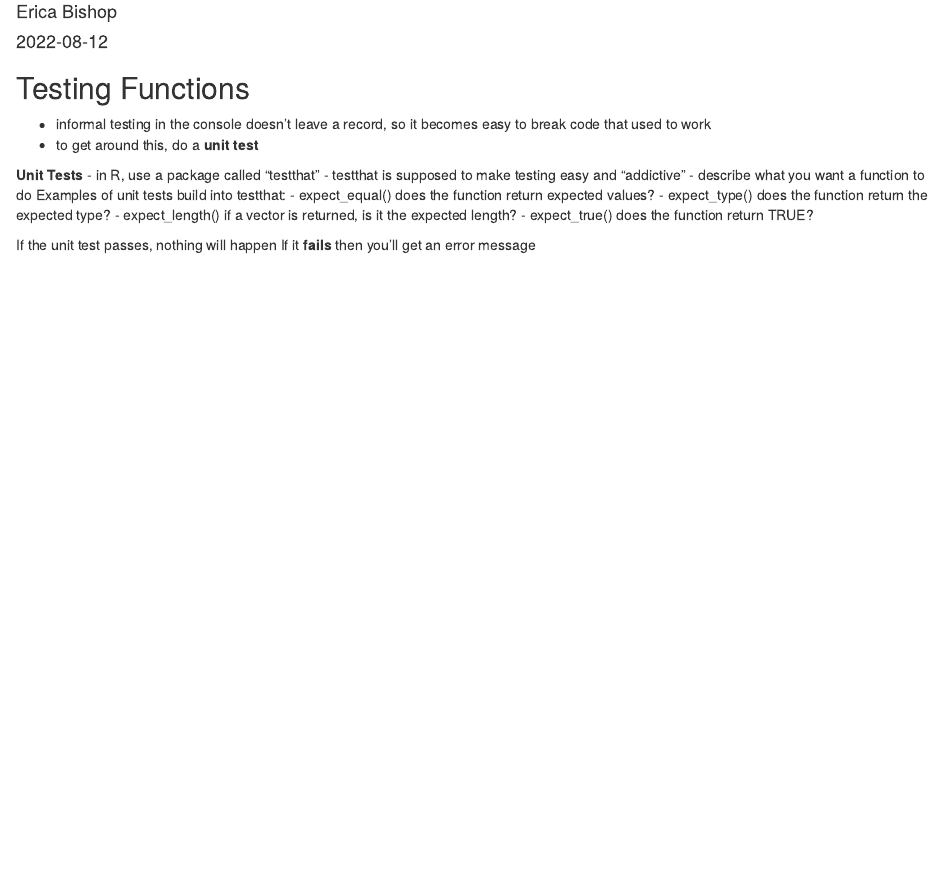
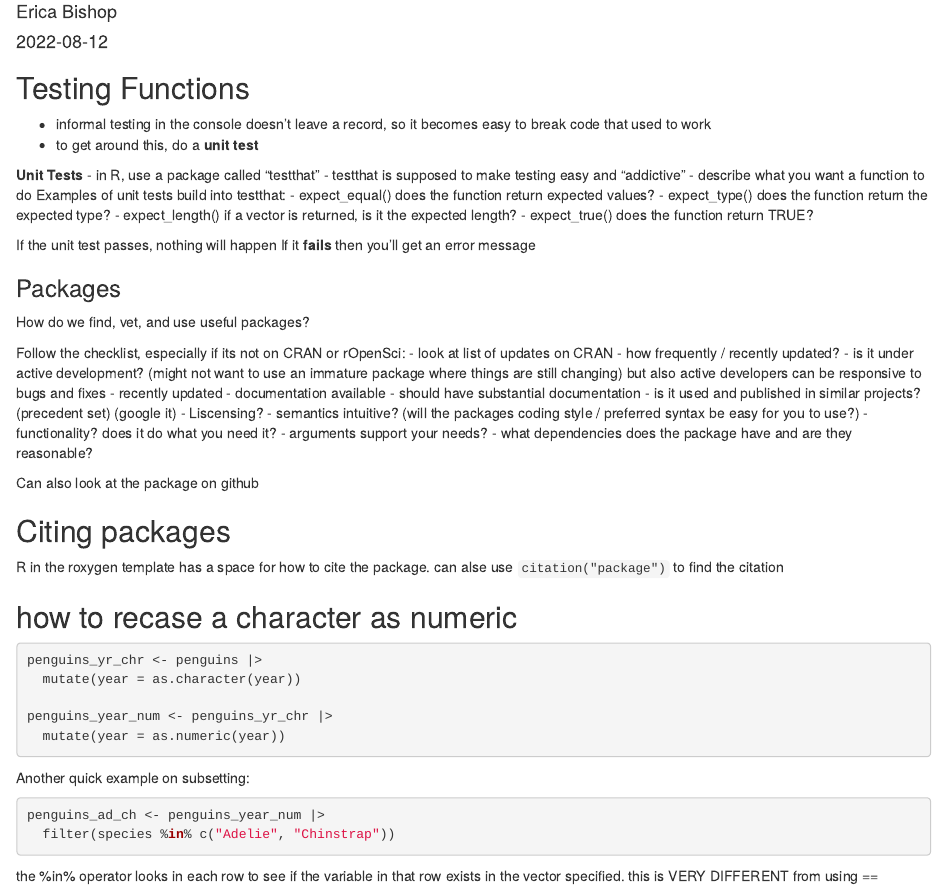
Before and after one commit to erica-bishop/eds221-day5-notes, an R Markdown document (notes.Rmd): the page in a window 1100 px wide, from 70 px down. Rendered offline with R 4.5, knitr and Pandoc, with nearby package versions; common packages that the code uses without loading them are loaded.

Commit message:
a few more examples of filtering and using %in%

````diff
--- a/notes.Rmd
+++ b/notes.Rmd
@@ -26,3 +26,51 @@ Examples of unit tests build into testthat:
 
 If the unit test passes, nothing will happen
 If it **fails** then you'll get an error message
+
+
+### Packages
+
+How do we find, vet, and use useful packages?
+
+Follow the checklist, especially if its not on CRAN or rOpenSci:
+-   look at list of updates on CRAN - how frequently / recently updated?
+-   is it under active development? (might not want to use an immature package where things are still changing) but also active developers can be responsive to bugs and fixes
+-   recently updated
+-   documentation available - should have substantial documentation
+-   is it used and published in similar projects? (precedent set) (google it)
+-   Liscensing?
+-   semantics intuitive? (will the packages coding style / preferred syntax be easy for you to use?)
+-   functionality? does it do what you need it?
+-   arguments support your needs?
+-   what dependencies does the package have and are they reasonable?
+
+Can also look at the package on github
+
+## Citing packages
+
+R in the roxygen template has a space for how to cite the package. can alse use `citation("package")` to find the citation
+
+
+## how to recase a character as numeric
+
+```{r}
+
+penguins_yr_chr <- penguins |>
+  mutate(year = as.character(year))
+
+penguins_year_num <- penguins_yr_chr |>
+  mutate(year = as.numeric(year))
+
+```
+
+Another quick example on subsetting:
+
+```{r}
+
+penguins_ad_ch <- penguins_year_num |>
+  filter(species %in% c("Adelie", "Chinstrap"))
+
+```
+
+the %in% operator looks in each row to see if the variable in that row exists in the vector specified.
+this is VERY DIFFERENT from using ==
````
